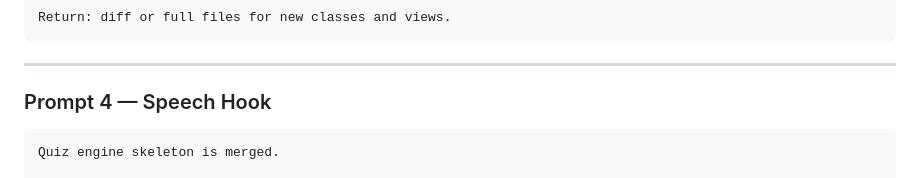
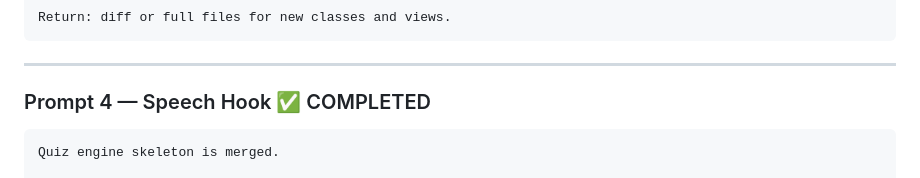
Before and after one commit to jwsy/nenegana, a Markdown page: prompt_plan.md, the part around the change. Rendered like a GitHub page.

Commit message:
docs: mark Prompt 4 as completed in project plan

````diff
--- a/prompt_plan.md
+++ b/prompt_plan.md
@@ -246,7 +246,7 @@ Return: diff or full files for new classes and views.
 
 ---
 
-### Prompt 4 — Speech Hook
+### Prompt 4 — Speech Hook ✅ COMPLETED
 
 ```text
 Quiz engine skeleton is merged.
````
